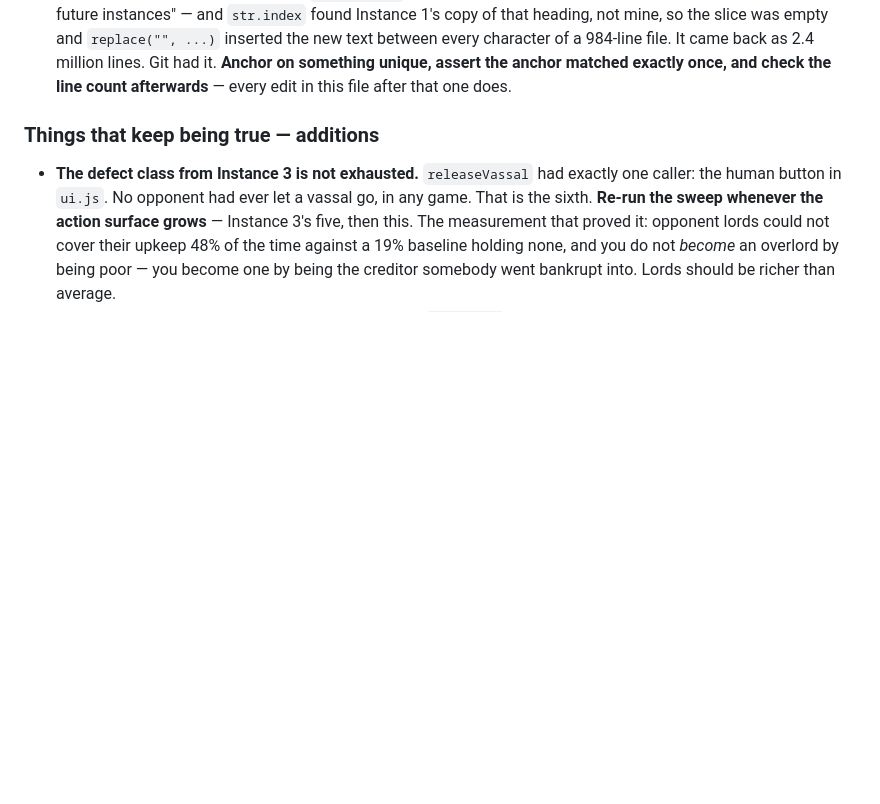
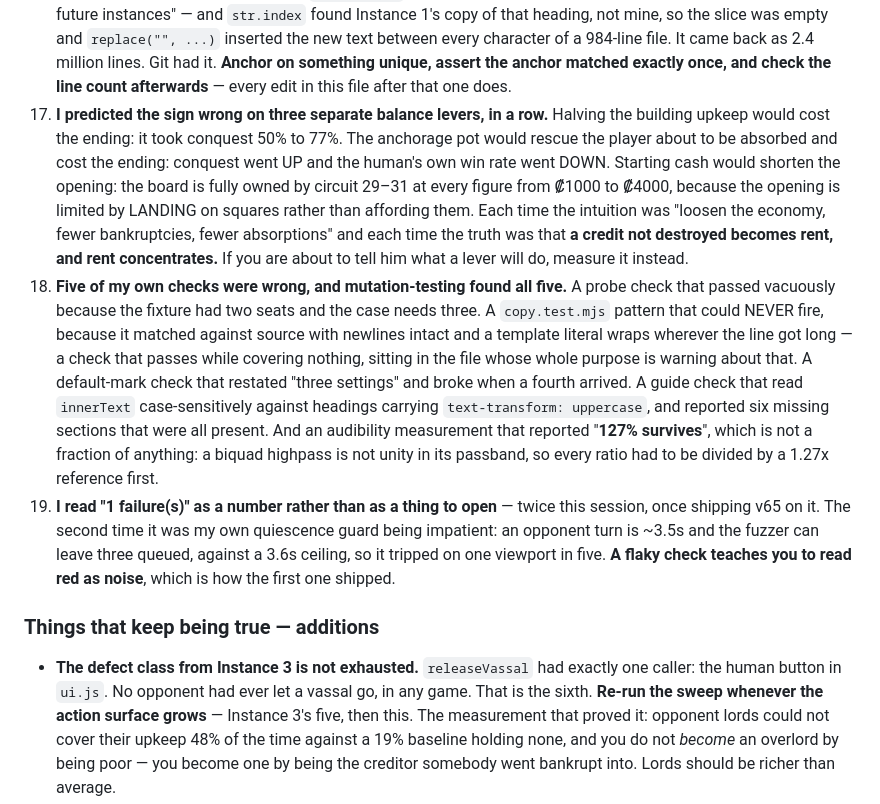
Before and after one commit to Manopalynx/Manopalynx-, a Markdown page: workingwithsam.md, the part around one of its changes. Rendered like a GitHub page; blank space fills up the shorter version.

```diff
--- a/workingwithsam.md
+++ b/workingwithsam.md
@@ -963,6 +970,31 @@ were wrong nearly as often as the game was.
    text between every character of a 984-line file. It came back as 2.4 million lines. Git
    had it. **Anchor on something unique, assert the anchor matched exactly once, and check
    the line count afterwards** — every edit in this file after that one does.
+16. **I predicted the sign wrong on three separate balance levers, in a row.** Halving the
+   building upkeep would cost the ending: it took conquest 50% to 77%. The anchorage pot
+   would rescue the player about to be absorbed and cost the ending: conquest went UP and
+   the human's own win rate went DOWN. Starting cash would shorten the opening: the board is
+   fully owned by circuit 29–31 at every figure from ₡1000 to ₡4000, because the opening is
+   limited by LANDING on squares rather than affording them. Each time the intuition was
+   "loosen the economy, fewer bankruptcies, fewer absorptions" and each time the truth was
+   that **a credit not destroyed becomes rent, and rent concentrates.** If you are about to
+   tell him what a lever will do, measure it instead.
+17. **Five of my own checks were wrong, and mutation-testing found all five.** A probe check
+   that passed vacuously because the fixture had two seats and the case needs three. A
+   `copy.test.mjs` pattern that could NEVER fire, because it matched against source with
+   newlines intact and a template literal wraps wherever the line got long — a check that
+   passes while covering nothing, sitting in the file whose whole purpose is warning about
+   that. A default-mark check that restated "three settings" and broke when a fourth
+   arrived. A guide check that read `innerText` case-sensitively against headings carrying
+   `text-transform: uppercase`, and reported six missing sections that were all present. And
+   an audibility measurement that reported "**127% survives**", which is not a fraction of
+   anything: a biquad highpass is not unity in its passband, so every ratio had to be
+   divided by a 1.27x reference first.
+18. **I read "1 failure(s)" as a number rather than as a thing to open** — twice this
+   session, once shipping v65 on it. The second time it was my own quiescence guard being
+   impatient: an opponent turn is ~3.5s and the fuzzer can leave three queued, against a
+   3.6s ceiling, so it tripped on one viewport in five. **A flaky check teaches you to read
+   red as noise**, which is how the first one shipped.
 
 ### Things that keep being true — additions
 
```
Also changed, not shown: other parts of workingwithsam.md (+118 -77 lines).
